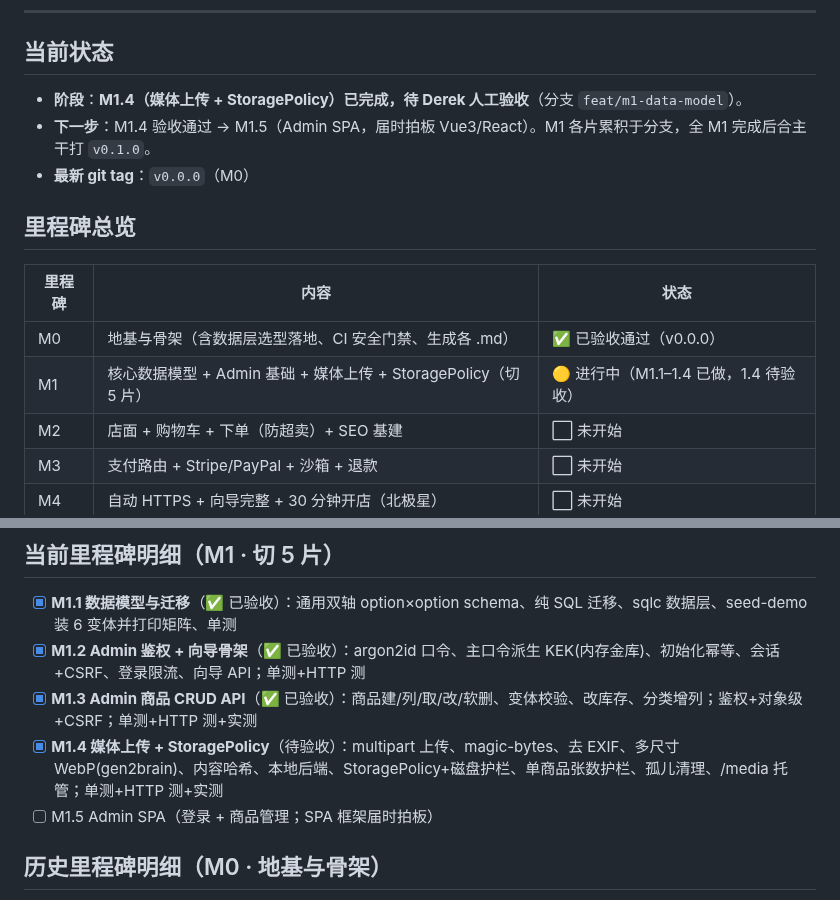
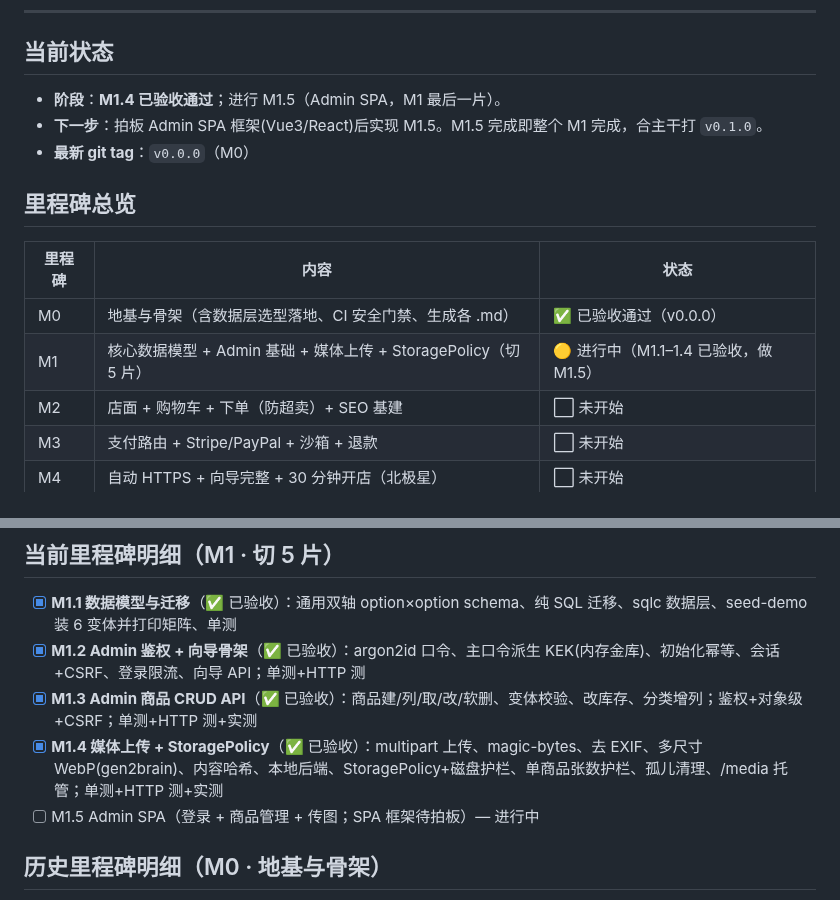
Before and after one commit to kartwo/kartwo, a Markdown page: PROGRESS.md, 2 parts joined by grey strips. Rendered like a GitHub page.

Commit message:
docs(progress): M1.4 验收通过，进入 M1.5
Co-Authored-By: Claude Opus 4.8 (1M context) <noreply@anthropic.com>

```diff
--- a/PROGRESS.md
+++ b/PROGRESS.md
@@ -8,8 +8,8 @@
 ---
 
 ## 当前状态
-- **阶段**：**M1.4（媒体上传 + StoragePolicy）已完成，待 Derek 人工验收**（分支 `feat/m1-data-model`）。
-- **下一步**：M1.4 验收通过 → M1.5（Admin SPA，届时拍板 Vue3/React）。M1 各片累积于分支，全 M1 完成后合主干打 `v0.1.0`。
+- **阶段**：**M1.4 已验收通过**；进行 M1.5（Admin SPA，M1 最后一片）。
+- **下一步**：拍板 Admin SPA 框架(Vue3/React)后实现 M1.5。M1.5 完成即整个 M1 完成，合主干打 `v0.1.0`。
 - **最新 git tag**：`v0.0.0`（M0）
 
 ## 里程碑总览
@@ -17,7 +17,7 @@
 | 里程碑 | 内容 | 状态 |
 |---|---|---|
 | M0 | 地基与骨架（含数据层选型落地、CI 安全门禁、生成各 .md） | ✅ 已验收通过（v0.0.0） |
-| M1 | 核心数据模型 + Admin 基础 + 媒体上传 + StoragePolicy（切 5 片） | 🟡 进行中（M1.1–1.4 已做，1.4 待验收） |
+| M1 | 核心数据模型 + Admin 基础 + 媒体上传 + StoragePolicy（切 5 片） | 🟡 进行中（M1.1–1.4 已验收，做 M1.5） |
 | M2 | 店面 + 购物车 + 下单（防超卖）+ SEO 基建 | ⬜ 未开始 |
 | M3 | 支付路由 + Stripe/PayPal + 沙箱 + 退款 | ⬜ 未开始 |
 | M4 | 自动 HTTPS + 向导完整 + 30 分钟开店（北极星） | ⬜ 未开始 |
@@ -30,8 +30,8 @@
 - [x] **M1.1 数据模型与迁移**（✅ 已验收）：通用双轴 option×option schema、纯 SQL 迁移、sqlc 数据层、seed-demo 装 6 变体并打印矩阵、单测
 - [x] **M1.2 Admin 鉴权 + 向导骨架**（✅ 已验收）：argon2id 口令、主口令派生 KEK(内存金库)、初始化幂等、会话+CSRF、登录限流、向导 API；单测+HTTP 测
 - [x] **M1.3 Admin 商品 CRUD API**（✅ 已验收）：商品建/列/取/改/软删、变体校验、改库存、分类增列；鉴权+对象级+CSRF；单测+HTTP 测+实测
-- [x] **M1.4 媒体上传 + StoragePolicy**（待验收）：multipart 上传、magic-bytes、去 EXIF、多尺寸 WebP(gen2brain)、内容哈希、本地后端、StoragePolicy+磁盘护栏、单商品张数护栏、孤儿清理、/media 托管；单测+HTTP 测+实测
-- [ ] M1.5 Admin SPA（登录 + 商品管理；SPA 框架届时拍板）
+- [x] **M1.4 媒体上传 + StoragePolicy**（✅ 已验收）：multipart 上传、magic-bytes、去 EXIF、多尺寸 WebP(gen2brain)、内容哈希、本地后端、StoragePolicy+磁盘护栏、单商品张数护栏、孤儿清理、/media 托管；单测+HTTP 测+实测
+- [ ] M1.5 Admin SPA（登录 + 商品管理 + 传图；SPA 框架待拍板）— 进行中
 
 ## 历史里程碑明细（M0 · 地基与骨架）
 - [x] `git init` + Go module（`github.com/kartwo/kartwo`，go 1.26.4 钉死）
```
